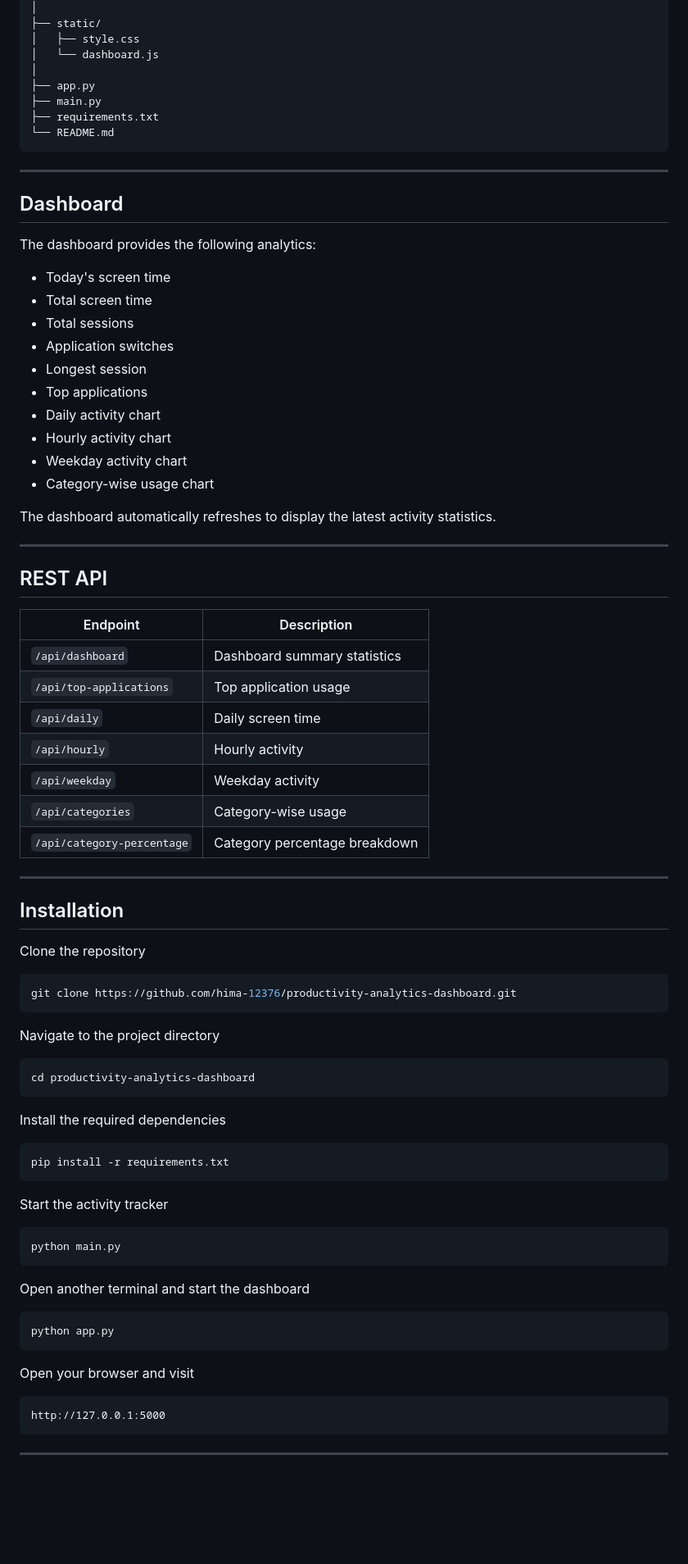
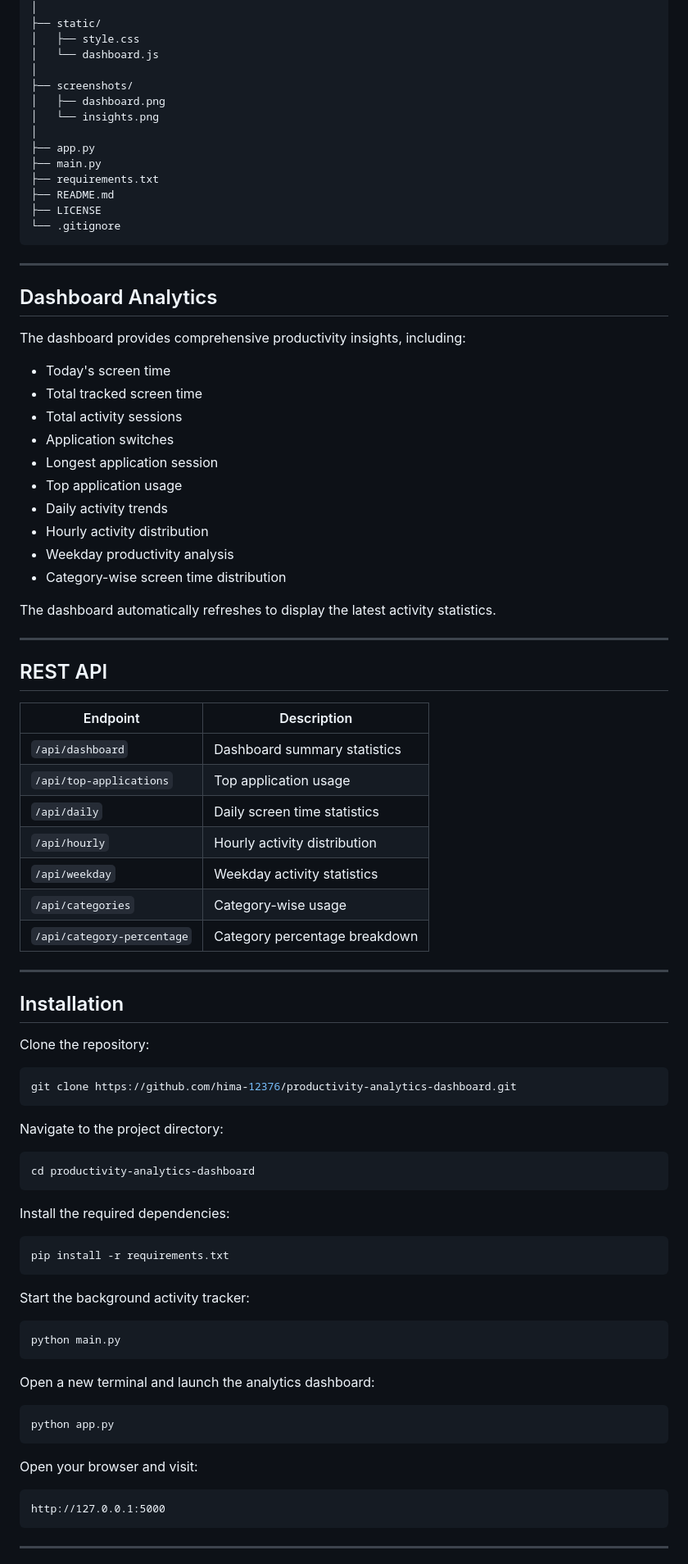
Before and after one commit to hima-12376/productivity-analytics-dashboard, a Markdown page: README.md, the part around one of its changes. Shown at 82% size. Drawn GitHub-style; blank space fills up the shorter version.

````diff
--- a/README.md
+++ b/README.md
@@ -63,28 +68,34 @@ tracker/
 │   ├── style.css
 │   └── dashboard.js
 │
+├── screenshots/
+│   ├── dashboard.png
+│   └── insights.png
+│
 ├── app.py
 ├── main.py
 ├── requirements.txt
-└── README.md
+├── README.md
+├── LICENSE
+└── .gitignore
 ```
 
 ---
 
-## Dashboard
+## Dashboard Analytics
 
-The dashboard provides the following analytics:
+The dashboard provides comprehensive productivity insights, including:
 
 - Today's screen time
-- Total screen time
-- Total sessions
+- Total tracked screen time
+- Total activity sessions
 - Application switches
-- Longest session
-- Top applications
-- Daily activity chart
-- Hourly activity chart
-- Weekday activity chart
-- Category-wise usage chart
+- Longest application session
+- Top application usage
+- Daily activity trends
+- Hourly activity distribution
+- Weekday productivity analysis
+- Category-wise screen time distribution
 
 The dashboard automatically refreshes to display the latest activity statistics.
 
@@ -96,9 +107,9 @@ The dashboard automatically refreshes to display the latest activity statistics.
 |----------|-------------|
 | `/api/dashboard` | Dashboard summary statistics |
 | `/api/top-applications` | Top application usage |
-| `/api/daily` | Daily screen time |
-| `/api/hourly` | Hourly activity |
-| `/api/weekday` | Weekday activity |
+| `/api/daily` | Daily screen time statistics |
+| `/api/hourly` | Hourly activity distribution |
+| `/api/weekday` | Weekday activity statistics |
 | `/api/categories` | Category-wise usage |
 | `/api/category-percentage` | Category percentage breakdown |
 
@@ -106,37 +117,37 @@ The dashboard automatically refreshes to display the latest activity statistics.
 
 ## Installation
 
-Clone the repository
+Clone the repository:
 
 ```bash
 git clone https://github.com/hima-12376/productivity-analytics-dashboard.git
 ```
 
-Navigate to the project directory
+Navigate to the project directory:
 
 ```bash
 cd productivity-analytics-dashboard
 ```
 
-Install the required dependencies
+Install the required dependencies:
 
 ```bash
 pip install -r requirements.txt
 ```
 
-Start the activity tracker
+Start the background activity tracker:
 
 ```bash
 python main.py
 ```
 
-Open another terminal and start the dashboard
+Open a new terminal and launch the analytics dashboard:
 
 ```bash
 python app.py
 ```
 
-Open your browser and visit
+Open your browser and visit:
 
 ```
 http://127.0.0.1:5000
````
Also changed, not shown: other parts of README.md (+38 -18 lines).
